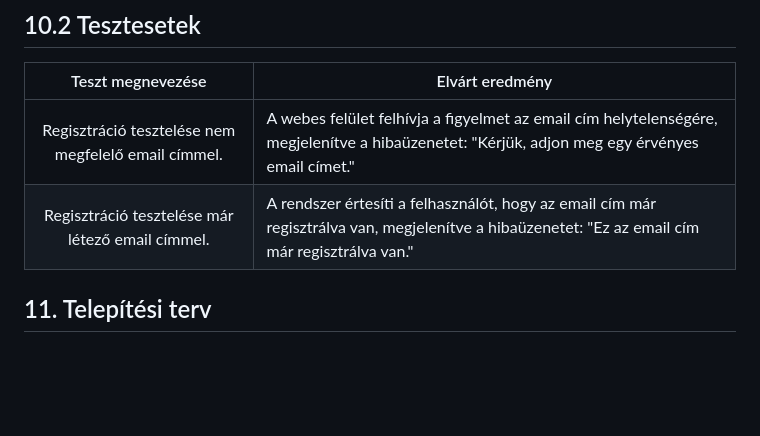
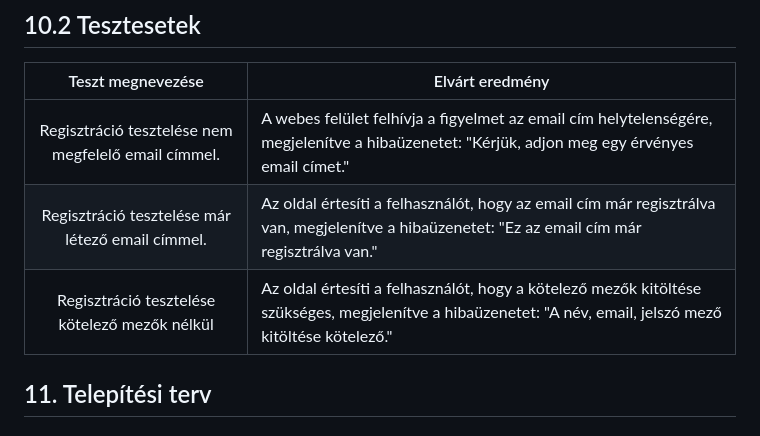
Before and after one commit to gyorkistamas/Shrek_nagyproject, a Markdown page: Dokumentáció/Rendszerterv.md, the part around the change. Drawn GitHub-style; blank space fills up the shorter version.

Commit message:
Újabb tesztesetek hozzáadása

```diff
--- a/Dokumentáció/Rendszerterv.md
+++ b/Dokumentáció/Rendszerterv.md
@@ -162,7 +162,9 @@ A tesztelést a fejlesztői csapat minden tagja elvégzi. Az kapott eredményeke
 | Teszt megnevezése | Elvárt eredmény |
 | :---: | --- |
 | Regisztráció tesztelése nem megfelelő email címmel. | A webes felület felhívja a figyelmet az email cím helytelenségére, megjelenítve a hibaüzenetet: "Kérjük, adjon meg egy érvényes email címet." |
-| Regisztráció tesztelése már létező email címmel. | A rendszer értesíti a felhasználót, hogy az email cím már regisztrálva van, megjelenítve a hibaüzenetet: "Ez az email cím már regisztrálva van." |
+| Regisztráció tesztelése már létező email címmel. | Az oldal értesíti a felhasználót, hogy az email cím már regisztrálva van, megjelenítve a hibaüzenetet: "Ez az email cím már regisztrálva van." |
+| Regisztráció tesztelése kötelező mezők nélkül | Az oldal értesíti a felhasználót, hogy a kötelező mezők kitöltése szükséges, megjelenítve a hibaüzenetet: "A név, email, jelszó mező kitöltése kötelező." |
+
 
 ## 11. Telepítési terv
 
```
